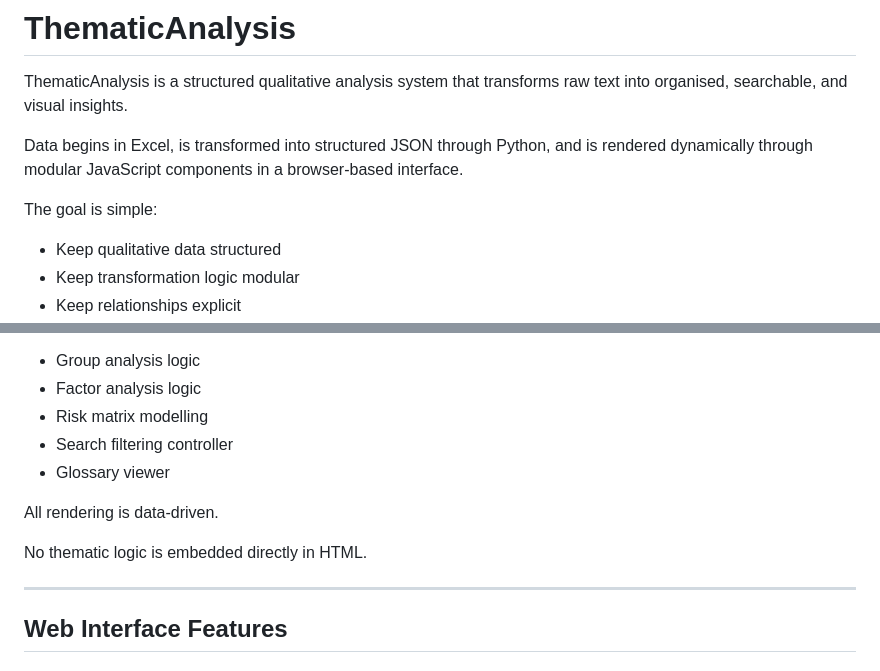
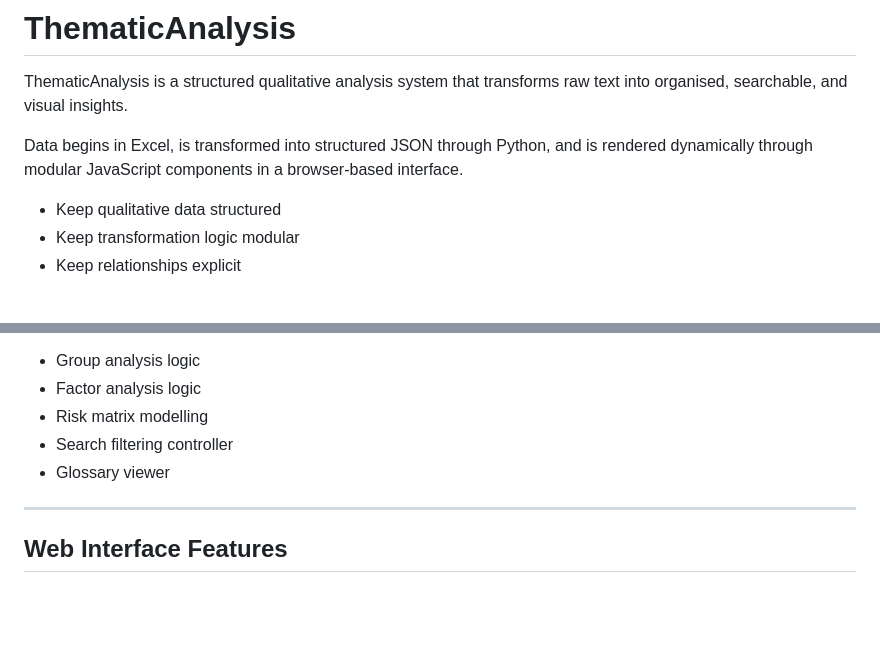
Before and after one commit to nigelgalbraith/ThematicAnalysis, a Markdown page: README.md, 2 parts joined by grey strips. GitHub-like rendering; blank space fills up the shorter version.

Commit message:
Refine README by removing unnecessary content
Removed redundant statements about rendering and thematic logic.

```diff
--- a/README.md
+++ b/README.md
@@ -3,8 +3,6 @@
 ThematicAnalysis is a structured qualitative analysis system that transforms raw text into organised, searchable, and visual insights.
 
 Data begins in Excel, is transformed into structured JSON through Python, and is rendered dynamically through modular JavaScript components in a browser-based interface.
-
-The goal is simple:
 
 - Keep qualitative data structured
 - Keep transformation logic modular
@@ -202,10 +200,6 @@ Key modules include:
 - Search filtering controller
 - Glossary viewer
 
-All rendering is data-driven.
-
-No thematic logic is embedded directly in HTML.
-
 ---
 
 ## Web Interface Features
```
